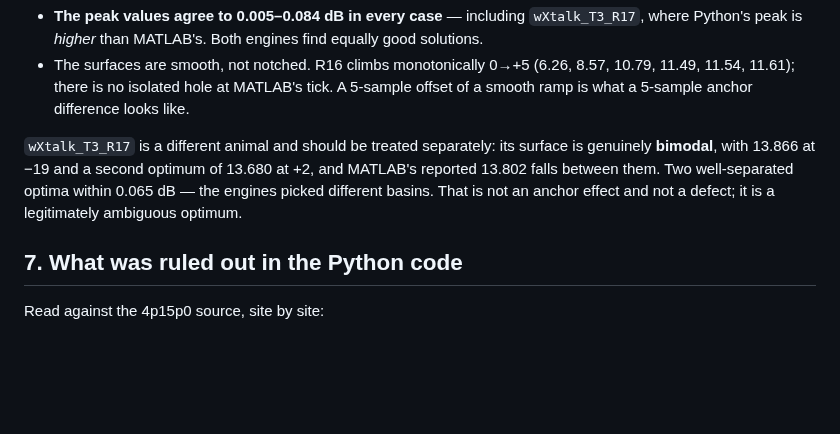
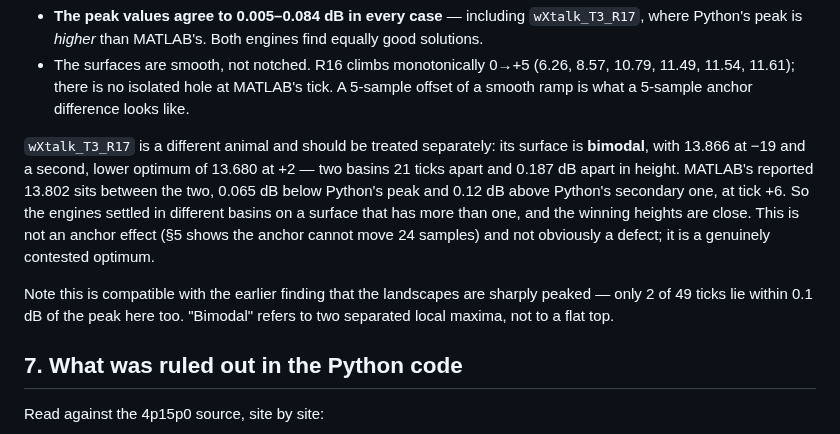
Before and after one commit to tbermen/SiCoPR, a Markdown page: docs/ITICK_SUBSET_FOR_REVIEW.md, the part around the change. Rendered like a GitHub page; blank space fills up the shorter version.

Commit message:
docs: correct the wXtalk_T3_R17 basin-separation figure
The previous wording said the two optima were "within 0.065 dB". They are not:
Python's two local maxima are 13.866 at -19 and 13.680 at +2, 0.187 dB apart.
The 0.065 dB is a different quantity -- Python's peak versus MATLAB's reported
value. Restated with all three numbers so the comparison is unambiguous, and the
claim downgraded from "well-separated optima within 0.065 dB" to what the data
supports: two basins 21 ticks apart whose heights differ by 0.187 dB, with
MATLAB's reported value between them.

Also reconciled with the earlier landscape result, which found only 2 of 49 ticks
within 0.1 dB of the peak and was recorded as killing a "flat surface"
hypothesis. Both hold: the peaks are sharp, and there are two of them. "Bimodal"
here means two separated local maxima, not a flat top.

Co-Authored-By: Claude Opus 5 <noreply@anthropic.com>

```diff
--- a/docs/ITICK_SUBSET_FOR_REVIEW.md
+++ b/docs/ITICK_SUBSET_FOR_REVIEW.md
@@ -267,10 +267,17 @@ Two observations:
   difference looks like.
 
 `wXtalk_T3_R17` is a different animal and should be treated separately: its
-surface is genuinely **bimodal**, with 13.866 at −19 and a second optimum of
-13.680 at +2, and MATLAB's reported 13.802 falls between them. Two well-separated
-optima within 0.065 dB — the engines picked different basins. That is not an
-anchor effect and not a defect; it is a legitimately ambiguous optimum.
+surface is **bimodal**, with 13.866 at −19 and a second, lower optimum of 13.680
+at +2 — two basins 21 ticks apart and 0.187 dB apart in height. MATLAB's reported
+13.802 sits between the two, 0.065 dB below Python's peak and 0.12 dB above
+Python's secondary one, at tick +6. So the engines settled in different basins on
+a surface that has more than one, and the winning heights are close. This is not
+an anchor effect (§5 shows the anchor cannot move 24 samples) and not obviously a
+defect; it is a genuinely contested optimum.
+
+Note this is compatible with the earlier finding that the landscapes are sharply
+peaked — only 2 of 49 ticks lie within 0.1 dB of the peak here too. "Bimodal"
+refers to two separated local maxima, not to a flat top.
 
 ## 7. What was ruled out in the Python code
 
```
